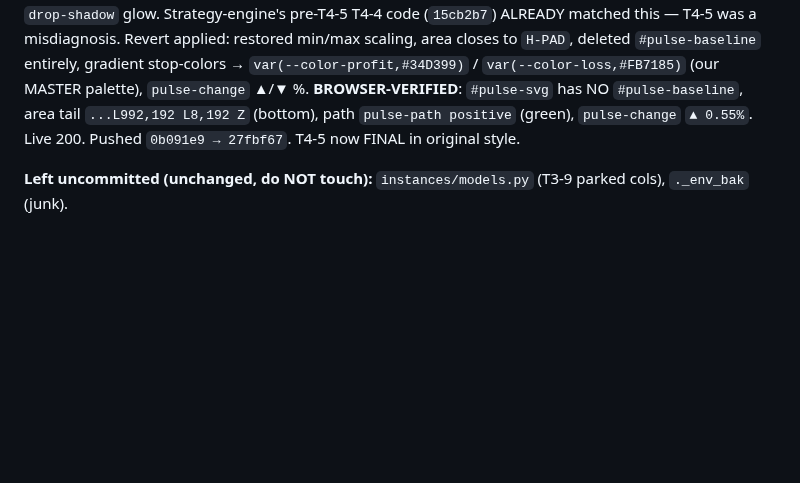
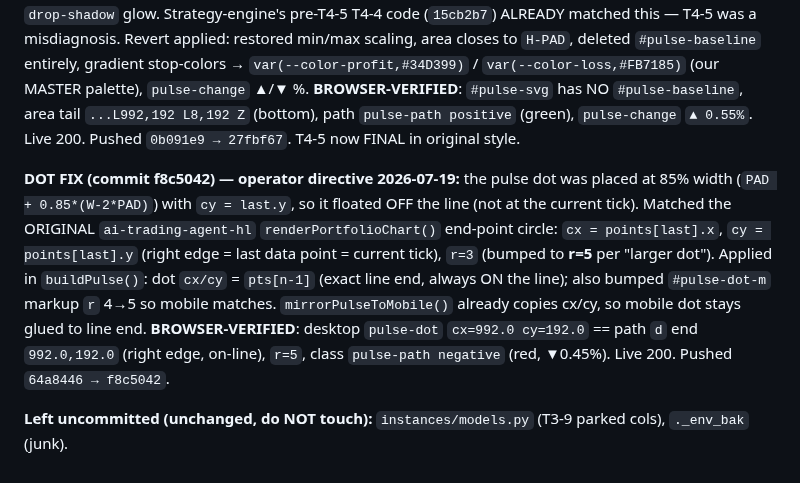
Before and after one commit to karma-devops/strategy-engine, a Markdown page: NOTES.md, the part around the change. Drawn GitHub-style; blank space fills up the shorter version.

Commit message:
docs: T4-5 dot fix - pulse dot at line end (current tick), r=5, browser-verified

```diff
--- a/NOTES.md
+++ b/NOTES.md
@@ -2067,4 +2067,6 @@ All edits backed up (tar.gz STABLE form: v202_t21 / v203_t22 / v204_t23 / v205_t
 
 **⚠️ T4-5 SUPERSEDED (commit 27fbf67) — operator directive 2026-07-19:** after inspecting the ORIGINAL `ai-trading-agent-hl` repo (`dashboard/static/app.js` → `renderPortfolioChart()`), the zero-centered approach + dashed centerline was REVERTED. The original HL dashboard renders the portfolio pulse as: (1) **absolute min/max scaling** — `y = height - pad - ((val-min)/range)*(height-2*pad)`, line fills the full box height (the "flatline" the T4-5 brief warned about was a *zero-anchored* scaling myth; min/max never flatlines); (2) **area fill closes to the BOTTOM edge** (`...L w,height L pad,height Z`) → shadow points DOWN only, never split by a centerline; (3) **NO centerline/baseline** (card bg only); (4) single trend color (green profit / red loss) with a vertical fade-down gradient (`stop 0% opacity .3 → 100% opacity 0`) + `drop-shadow` glow. Strategy-engine's pre-T4-5 T4-4 code (`15cb2b7`) ALREADY matched this — T4-5 was a misdiagnosis. Revert applied: restored min/max scaling, area closes to `H-PAD`, deleted `#pulse-baseline` entirely, gradient stop-colors → `var(--color-profit,#34D399)` / `var(--color-loss,#FB7185)` (our MASTER palette), `pulse-change` ▲/▼ %. **BROWSER-VERIFIED**: `#pulse-svg` has NO `#pulse-baseline`, area tail `...L992,192 L8,192 Z` (bottom), path `pulse-path positive` (green), `pulse-change` `▲ 0.55%`. Live 200. Pushed `0b091e9 → 27fbf67`. T4-5 now FINAL in original style.
 
+**DOT FIX (commit f8c5042) — operator directive 2026-07-19:** the pulse dot was placed at 85% width (`PAD + 0.85*(W-2*PAD)`) with `cy = last.y`, so it floated OFF the line (not at the current tick). Matched the ORIGINAL `ai-trading-agent-hl` `renderPortfolioChart()` end-point circle: `cx = points[last].x`, `cy = points[last].y` (right edge = last data point = current tick), `r=3` (bumped to **r=5** per "larger dot"). Applied in `buildPulse()`: dot `cx/cy` = `pts[n-1]` (exact line end, always ON the line); also bumped `#pulse-dot-m` markup `r` 4→5 so mobile matches. `mirrorPulseToMobile()` already copies cx/cy, so mobile dot stays glued to line end. **BROWSER-VERIFIED**: desktop `pulse-dot` `cx=992.0 cy=192.0` == path `d` end `992.0,192.0` (right edge, on-line), `r=5`, class `pulse-path negative` (red, ▼0.45%). Live 200. Pushed `64a8446 → f8c5042`.
+
 **Left uncommitted (unchanged, do NOT touch):** `instances/models.py` (T3-9 parked cols), `._env_bak` (junk).
```
Also changed, not shown: docs/TASK-LIST.md (+1 -1 lines).
